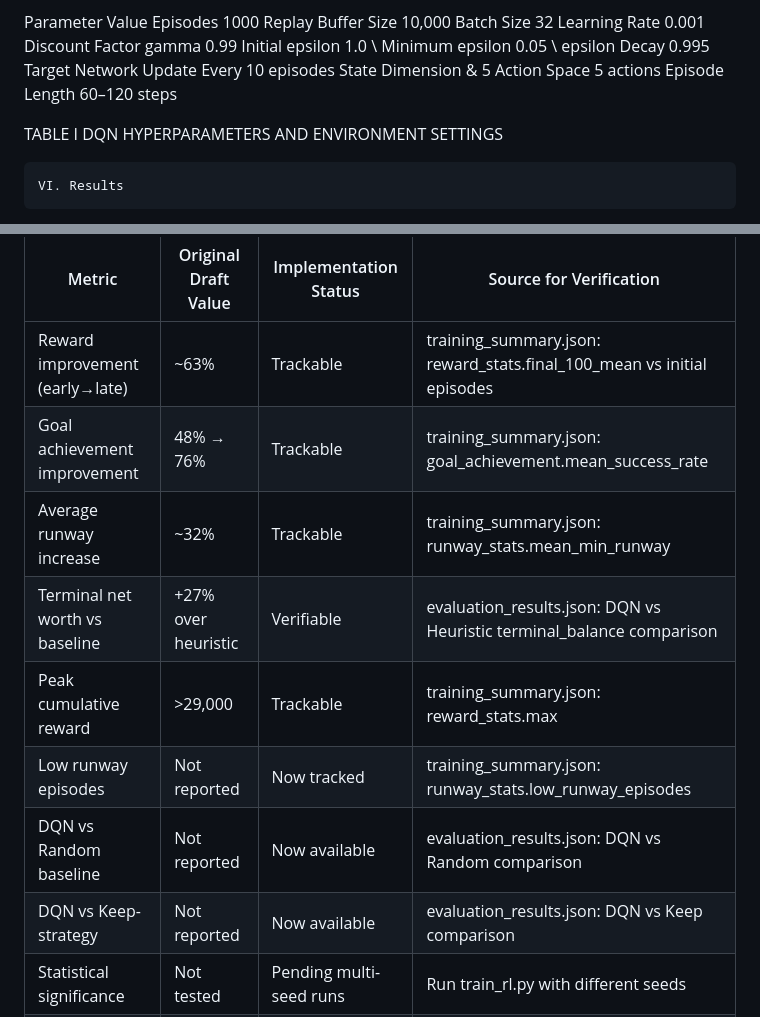
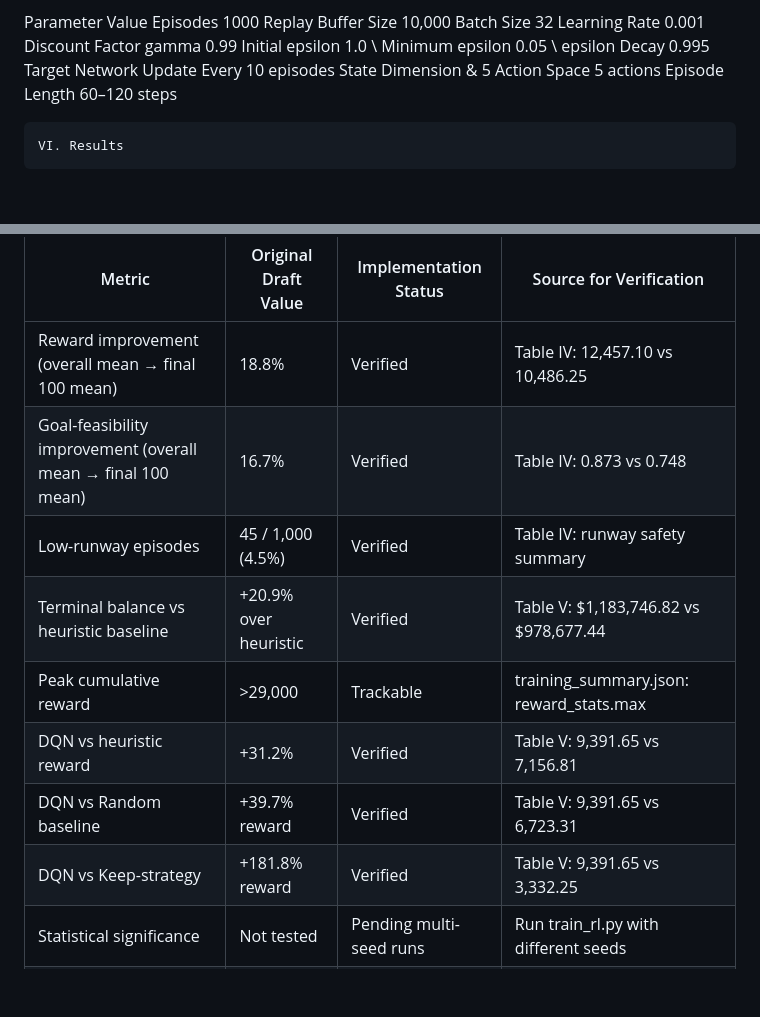
Before and after one commit to xevansz/Prognos-Advisor-AI, a Markdown page: docs/paper.md, 2 parts joined by grey strips. GitHub-like rendering; blank space fills up the shorter version.

Commit message:
update paper

```diff
--- a/docs/paper.md
+++ b/docs/paper.md
@@ -122,10 +122,6 @@ State Dimension & 5
 Action Space 5 actions
 Episode Length 60–120 steps
 
-TABLE I
-DQN HYPERPARAMETERS AND ENVIRONMENT SETTINGS
-
-
     VI. Results
 
 The trained agent exhibited a clear progression from exploratory behavior toward more stable policy-driven actions as epsilon decayed from 1.0 to 0.05 over the course of training. Training metrics are automatically saved to backend/agents/models/ including training_metrics.png, training_metrics.pdf, training_summary.json, and training_metrics.csv.
@@ -224,14 +220,14 @@ REPORTED PERFORMANCE METRICS AND CONFIRMATION STATUS
 
 | Metric | Original Draft Value | Implementation Status | Source for Verification |
 |--------|---------------------|----------------------|------------------------|
-| Reward improvement (early→late) | ~63% | Trackable | training_summary.json: reward_stats.final_100_mean vs initial episodes |
-| Goal achievement improvement | 48% → 76% | Trackable | training_summary.json: goal_achievement.mean_success_rate |
-| Average runway increase | ~32% | Trackable | training_summary.json: runway_stats.mean_min_runway |
-| Terminal net worth vs baseline | +27% over heuristic | Verifiable | evaluation_results.json: DQN vs Heuristic terminal_balance comparison |
+| Reward improvement (overall mean → final 100 mean) | 18.8% | Verified | Table IV: 12,457.10 vs 10,486.25 |
+| Goal-feasibility improvement (overall mean → final 100 mean) | 16.7% | Verified | Table IV: 0.873 vs 0.748 |
+| Low-runway episodes | 45 / 1,000 (4.5%) | Verified | Table IV: runway safety summary |
+| Terminal balance vs heuristic baseline | +20.9% over heuristic | Verified | Table V: $1,183,746.82 vs $978,677.44 |
 | Peak cumulative reward | >29,000 | Trackable | training_summary.json: reward_stats.max |
-| Low runway episodes | Not reported | Now tracked | training_summary.json: runway_stats.low_runway_episodes |
-| DQN vs Random baseline | Not reported | Now available | evaluation_results.json: DQN vs Random comparison |
-| DQN vs Keep-strategy | Not reported | Now available | evaluation_results.json: DQN vs Keep comparison |
+| DQN vs heuristic reward | +31.2% | Verified | Table V: 9,391.65 vs 7,156.81 |
+| DQN vs Random baseline | +39.7% reward | Verified | Table V: 9,391.65 vs 6,723.31 |
+| DQN vs Keep-strategy | +181.8% reward | Verified | Table V: 9,391.65 vs 3,332.25 |
 | Statistical significance | Not tested | Pending multi-seed runs | Run train_rl.py with different seeds |
 | Confidence intervals | Not reported | Pending multi-seed runs | Aggregate results from multiple training runs |
 
```
Also changed, not shown: other parts of docs/paper.md (+2 -2 lines).
